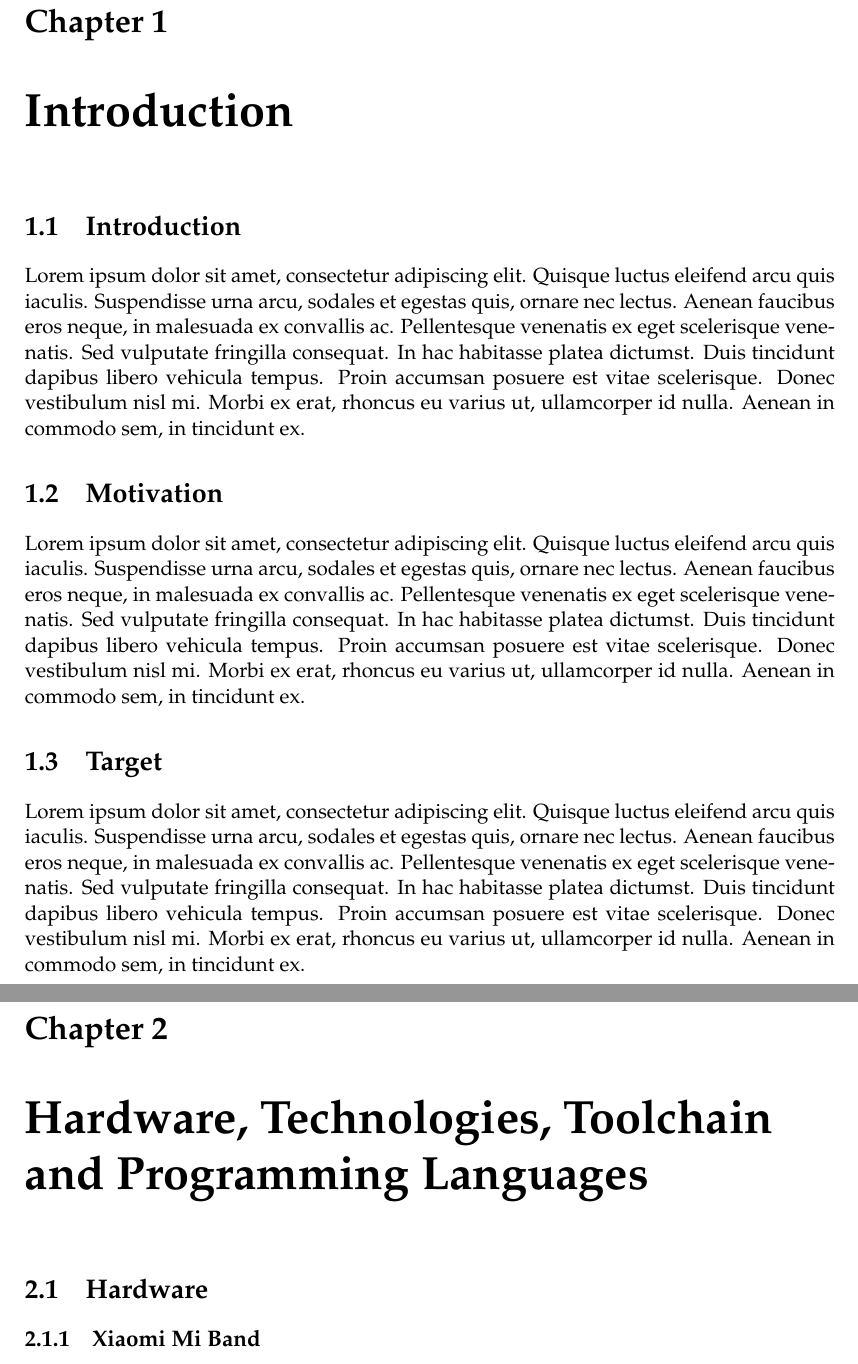
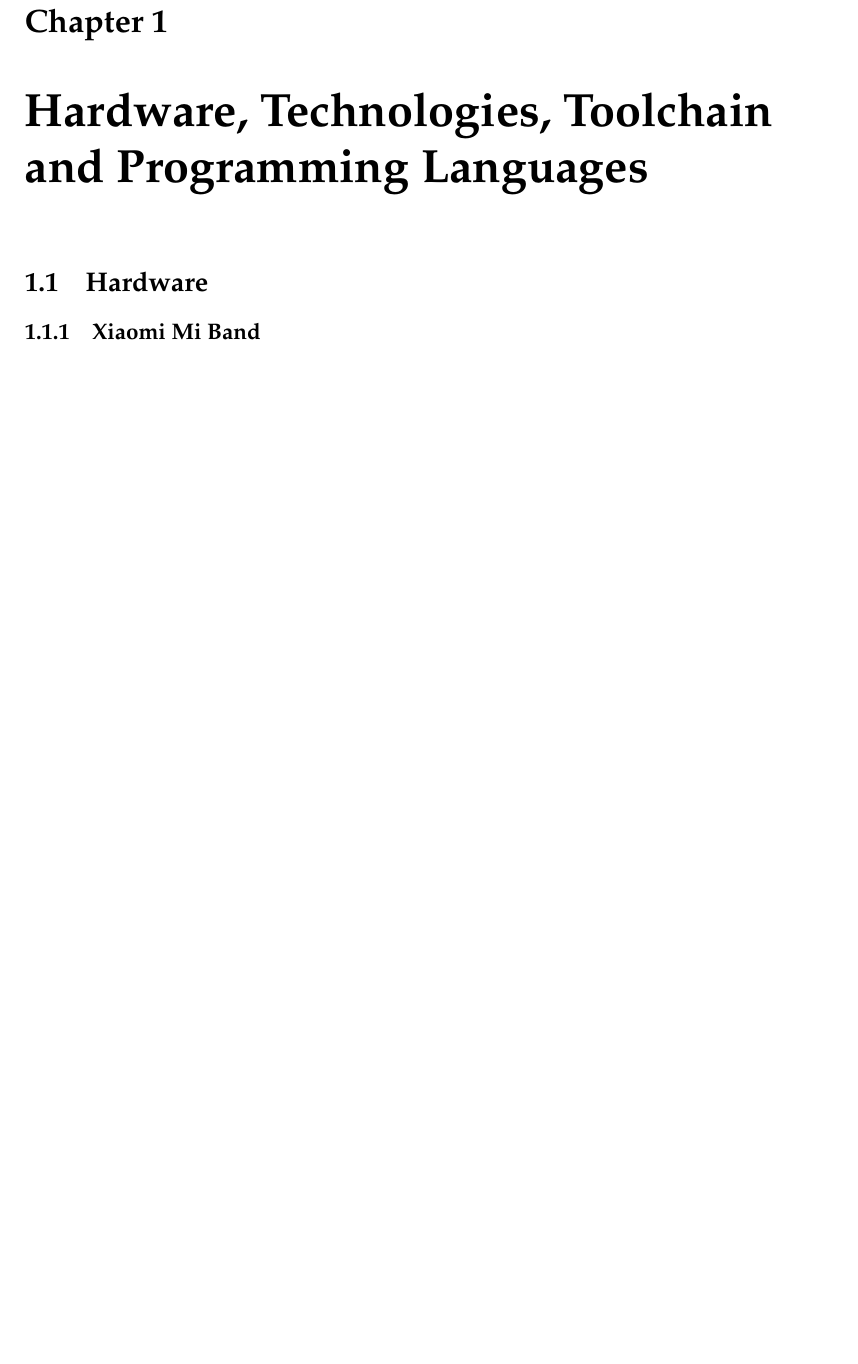
Before and after one commit to lupu60/university, a LaTeX thesis (main.tex, which reads chapters/introduction.tex): two parts of pages 5 and 6 of 9 before the commit and part of page 5 of 8 after it, the two joined at a grey line, cut so that both start at the same text, the shorter picture padded with empty space. Compiled offline with pdfLaTeX.

Commit message:
add some uml/ rename files/ update skeleton

```diff
--- a/chapters/introduction.tex
+++ b/chapters/introduction.tex
@@ -1,15 +1 @@
 % Chapter Template
-
-\chapter{Introduction} % Main chapter title
-
-\label{Introduction} % Change X to a consecutive number; for referencing this chapter elsewhere, use \ref{ChapterX}
-
-\section{Introduction}
-Lorem ipsum dolor sit amet, consectetur adipiscing elit. Quisque luctus eleifend arcu quis iaculis. Suspendisse urna arcu, sodales et egestas quis, ornare nec lectus. Aenean faucibus eros neque, in malesuada ex convallis ac. Pellentesque venenatis ex eget scelerisque venenatis. Sed vulputate fringilla consequat. In hac habitasse platea dictumst. Duis tincidunt dapibus libero vehicula tempus. Proin accumsan posuere est vitae scelerisque. Donec vestibulum nisl mi. Morbi ex erat, rhoncus eu varius ut, ullamcorper id nulla. Aenean in commodo sem, in tincidunt ex.
-
-\section{Motivation}
-
-Lorem ipsum dolor sit amet, consectetur adipiscing elit. Quisque luctus eleifend arcu quis iaculis. Suspendisse urna arcu, sodales et egestas quis, ornare nec lectus. Aenean faucibus eros neque, in malesuada ex convallis ac. Pellentesque venenatis ex eget scelerisque venenatis. Sed vulputate fringilla consequat. In hac habitasse platea dictumst. Duis tincidunt dapibus libero vehicula tempus. Proin accumsan posuere est vitae scelerisque. Donec vestibulum nisl mi. Morbi ex erat, rhoncus eu varius ut, ullamcorper id nulla. Aenean in commodo sem, in tincidunt ex.
-
-\section{Target}
-Lorem ipsum dolor sit amet, consectetur adipiscing elit. Quisque luctus eleifend arcu quis iaculis. Suspendisse urna arcu, sodales et egestas quis, ornare nec lectus. Aenean faucibus eros neque, in malesuada ex convallis ac. Pellentesque venenatis ex eget scelerisque venenatis. Sed vulputate fringilla consequat. In hac habitasse platea dictumst. Duis tincidunt dapibus libero vehicula tempus. Proin accumsan posuere est vitae scelerisque. Donec vestibulum nisl mi. Morbi ex erat, rhoncus eu varius ut, ullamcorper id nulla. Aenean in commodo sem, in tincidunt ex.
```
Also changed, not shown: Makefile, chapters/chapter1.tex (renamed from chapters/Chapter1.tex), chapters/chapterTemplate.tex (renamed from chapters/ChapterTemplate.tex), images/main-qimg-bbc620da326b56a3c91eb0bed81535c9-c.jpg (added), main-blx.bib (line endings or trailing spaces), 3 other files.
